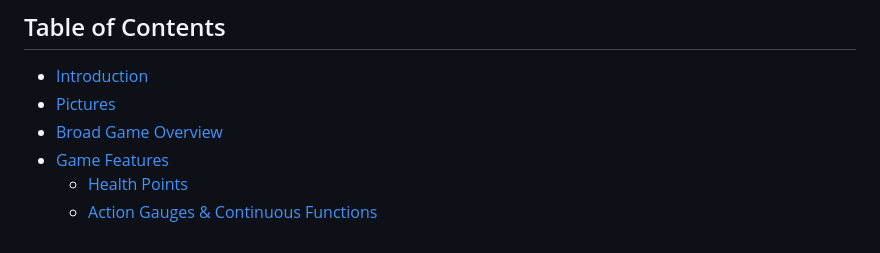
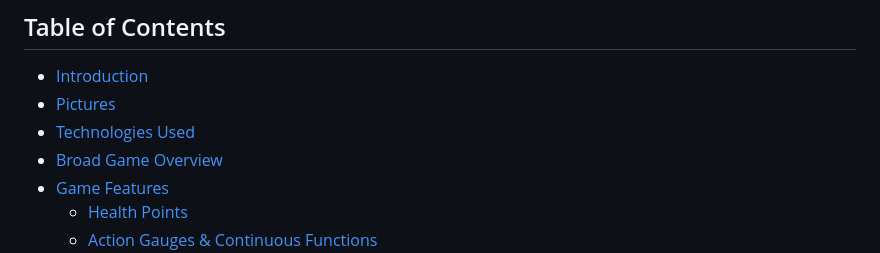
Before and after one commit to midorinom/sword_and_shield, a Markdown page: README.md, the part around one of its changes. Drawn GitHub-style.

```diff
--- a/README.md
+++ b/README.md
@@ -3,6 +3,7 @@
 ## Table of Contents
 * [Introduction](#Introduction)
 * [Pictures](#Pictures)
+* [Technologies Used](#Technologies)
 * [Broad Game Overview](#Overview)
 * [Game Features](#Features)
     * [Health Points](#Health)
```
Also changed, not shown: other parts of README.md (+11 -2 lines).
